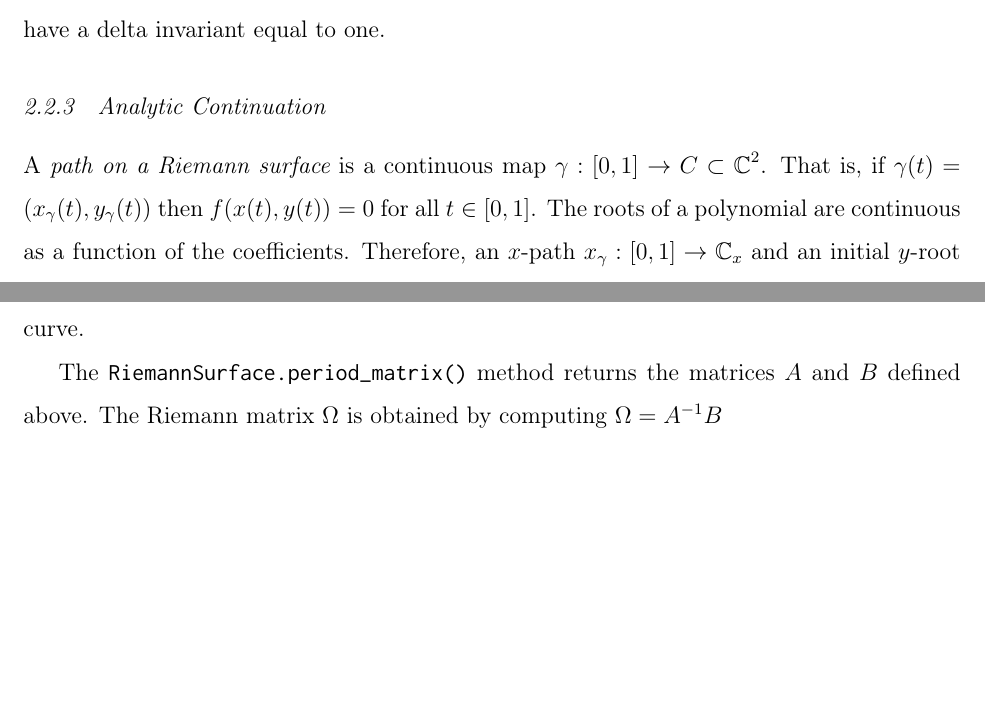
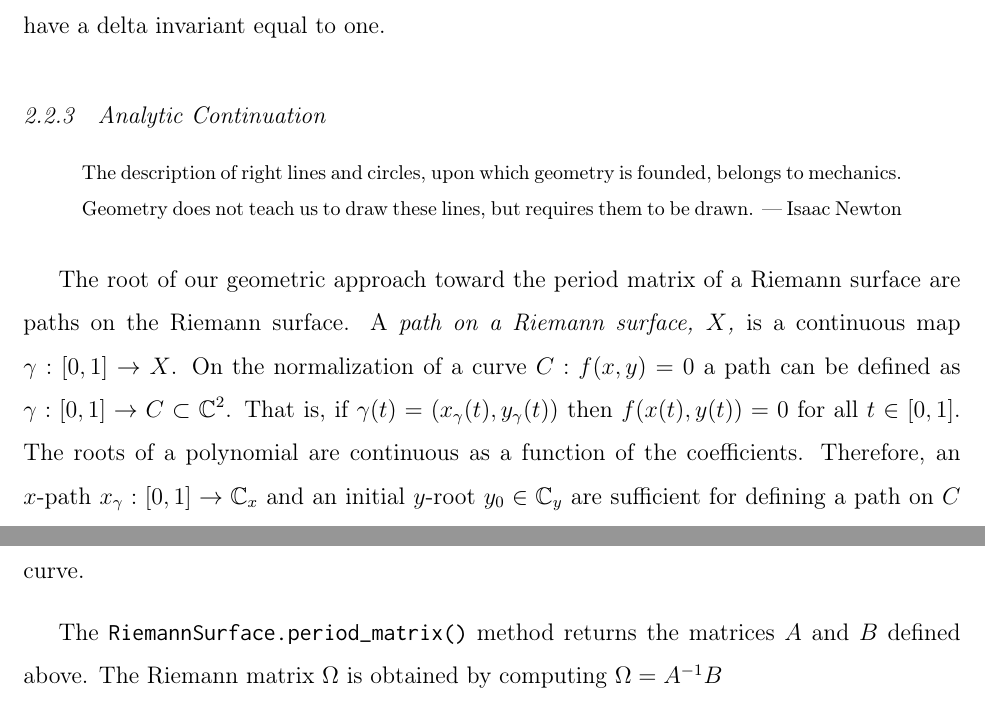
Before and after one commit to cswiercz/thesis, a LaTeX thesis (thesis.tex, which reads chapters/2-background.tex): two parts of pages 28 and 39 of 84 before the commit and two parts of pages 28 and 40 of 84 after it, joined at a grey line, cut so that both start at the same text, the shorter picture padded with empty space. Compiled offline with pdfLaTeX.

Commit message:
[Background] Update

```diff
--- a/chapters/2-background.tex
+++ b/chapters/2-background.tex
@@ -895,14 +887,22 @@ three singularities have a delta invariant equal to one.
 \subsection{Analytic Continuation}\label{subsec:background-analytic-continuation}
 %%%%%%%%%%%%%%%%%%%%%%%%%%%%%%%%%%%%%%%%%%%%%%%%%%%%%%%%%%%%%%%%%%%%%%%%%%%%%%%
 
-
-A {\it path on a Riemann surface} is a continuous map $\gamma : [0,1] \to C
-\subset \CC^2$. That is, if $\gamma(t) = (x_\gamma(t), y_\gamma(t))$ then
-$f(x(t),y(t)) = 0$ for all $t \in [0,1]$. The roots of a polynomial are
-continuous as a function of the coefficients. Therefore, an $x$-path $x_\gamma :
-[0,1] \to \CC_x$ and an initial $y$-root $y_0 \in \CC_y$ are sufficient for
-defining a path on $C$ for the resulting $y$-path $y_\gamma : [0,1] \to \CC_y$
-is completely determined by the curve
+\begin{quote}
+  The description of right lines and circles, upon which geometry is founded,
+  belongs to mechanics. Geometry does not teach us to draw these lines, but
+  requires them to be drawn. --- Isaac Newton
+\end{quote}
+
+The root of our geometric approach toward the period matrix of a Riemann surface
+are paths on the Riemann surface. A {\it path on a Riemann surface, $X$,} is a
+continuous map $\gamma : [0,1] \to X$. On the normalization of a curve $C:
+f(x,y) = 0$ a path can be defined as $\gamma : [0,1] \to C \subset \CC^2$. That
+is, if $\gamma(t) = (x_\gamma(t), y_\gamma(t))$ then $f(x(t),y(t)) = 0$ for all
+$t \in [0,1]$. The roots of a polynomial are continuous as a function of the
+coefficients. Therefore, an $x$-path $x_\gamma : [0,1] \to \CC_x$ and an initial
+$y$-root $y_0 \in \CC_y$ are sufficient for defining a path on $C$ for the
+resulting $y$-path $y_\gamma : [0,1] \to \CC_y$ is completely determined by the
+curve
 \[
   f(x_\gamma(t),y) = 0.
 \]
```
Also changed, not shown: chapters/3-abelfunctions.tex (+0 -2 lines), chapters/2-background.tex (18 more changed lines), 1 other file.
